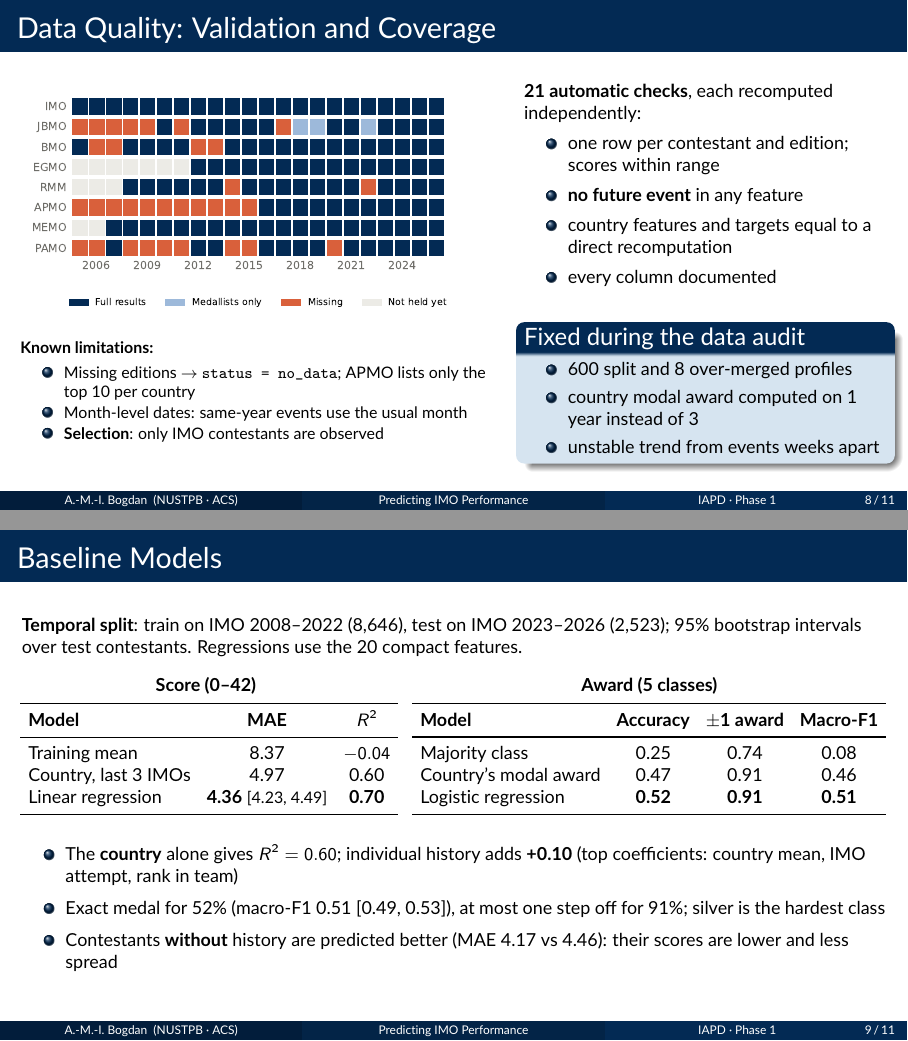
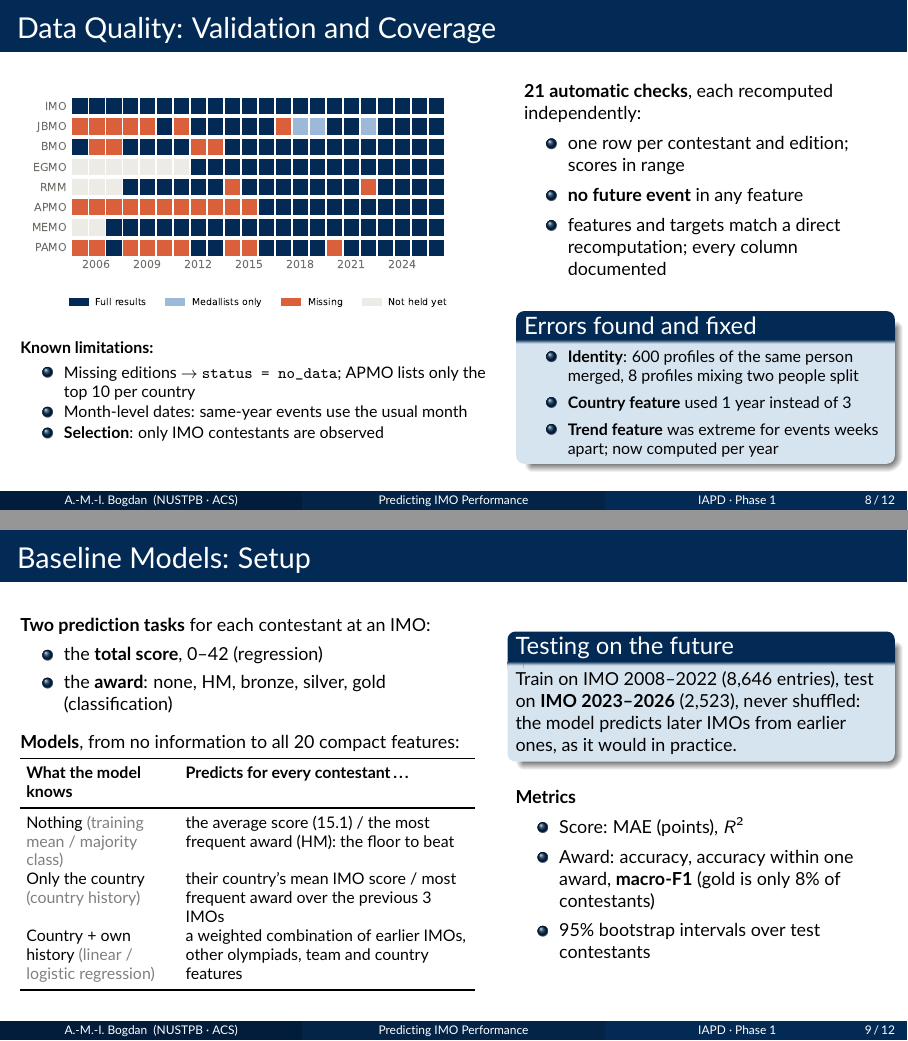
Before and after one commit to AnaBogdan05/imo-results-predictor, LaTeX slides (docs/phase1_presentation/phase1_presentation.tex): pages 8 and 9 of 11 before the commit and pages 8 and 9 of 12 after it, joined at a grey line. Compiled offline with pdfLaTeX.

Commit message:
Update presentation

```diff
--- a/docs/phase1_presentation/phase1_presentation.tex
+++ b/docs/phase1_presentation/phase1_presentation.tex
@@ -14,6 +14,11 @@
 \usepackage[T1]{fontenc}
 \usepackage[utf8]{inputenc}
 \usepackage[english]{babel}
+
+% Real spaces and Unicode text in the PDF, so copy-paste and search work.
+\input{glyphtounicode}
+\pdfgentounicode=1
+\pdfinterwordspaceon
 
 \graphicspath{{../figures/}}
 
@@ -356,52 +361,71 @@
       \footnotesize
       \textbf{21 automatic checks}, each recomputed independently:
       \begin{itemize}\setlength{\itemsep}{2pt}
-        \item one row per contestant and edition; scores within range
+        \item one row per contestant and edition; scores in range
         \item \textbf{no future event} in any feature
-        \item country features and targets equal to a direct recomputation
-        \item every column documented
+        \item features and targets match a direct recomputation;
+              every column documented
       \end{itemize}
 
       \vspace{6pt}
-      \begin{block}{Fixed during the data audit}
-        \footnotesize
-        \begin{itemize}\setlength{\itemsep}{1pt}
-          \item 600 split and 8 over-merged profiles
-          \item country modal award computed on 1 year instead of 3
-          \item unstable trend from events weeks apart
+      \begin{block}{Errors found and fixed}
+        \scriptsize
+        \begin{itemize}\setlength{\itemsep}{2pt}
+          \item \textbf{Identity}: 600 profiles of the same person merged,
+                8 profiles mixing two people split
+          \item \textbf{Country feature} used 1 year instead of 3
+          \item \textbf{Trend feature} was extreme for events weeks apart;
+                now computed per year
         \end{itemize}
       \end{block}
   \end{columns}
 \end{frame}
 
-% ── SLIDE 8: Baselines ────────────────────────────────────────────────────────
-\begin{frame}{Baseline Models}
+% ── SLIDE 8: Baselines - setup ─────────────────────────────────────────────────
+\begin{frame}{Baseline Models: Setup}
+  \begin{columns}[T]
+    \column{0.55\textwidth}
       \footnotesize
-  \textbf{Temporal split}: train on IMO 2008--2022 (8,646), test on IMO 2023--2026 (2,523);
-  95\% bootstrap intervals over test contestants. Regressions use the 20 compact features.
+      \textbf{Two prediction tasks} for each contestant at an IMO:
+      \begin{itemize}\setlength{\itemsep}{1pt}
+        \item the \textbf{total score}, 0--42 (regression)
+        \item the \textbf{award}: none, HM, bronze, silver, gold (classification)
+      \end{itemize}
 
-  \vspace{6pt}
-  \begin{columns}[T]
-    \column{0.43\textwidth}
-      \centering
-      \textbf{Score (0--42)}
+      \vspace{4pt}
+      \textbf{Models}, from no information to all 20 compact features:
 
-      \vspace{3pt}
-      \setlength{\tabcolsep}{4pt}
-      \begin{tabular}{lcc}
+      \vspace{2pt}
+      \scriptsize
+      \setlength{\tabcolsep}{3pt}
+      \begin{tabular}{L{2.6cm}L{5.0cm}}
         \toprule
-        \textbf{Model} & \textbf{MAE} & \textbf{$R^2$} \\
+        \textbf{What the model knows} & \textbf{Predicts for every contestant\,\dots} \\
         \midrule
-        Training mean            & 8.37 & $-0.04$ \\
-        Country, last 3 IMOs     & 4.97 & 0.60 \\
-        Linear regression        & \textbf{4.36} {\scriptsize[4.23, 4.49]} & \textbf{0.70} \\
+        Nothing {\color{gray}(training mean / majority class)} & the average score (15.1) / the most
+                                          frequent award (HM): the floor to beat \\[2pt]
+        Only the country {\color{gray}(country history)} & their country's mean IMO score / most
+                                          frequent award over the previous 3 IMOs \\[2pt]
+        Country + own history {\color{gray}(linear / logistic regression)} & a weighted combination of earlier IMOs,
+                                          other olympiads, team and country features \\
         \bottomrule
       \end{tabular}
 
-    \column{0.55\textwidth}
-      \centering
-      \textbf{Award (5 classes)}
+    \column{0.43\textwidth}
+      \begin{block}{Testing on the future}
+        \footnotesize Train on IMO 2008--2022 (8,646 entries), test on
+        \textbf{IMO 2023--2026} (2,523), never shuffled: the model predicts later
+        IMOs from earlier ones, as it would in practice.
+      \end{block}
 
-      \vspace{3pt}
-      \setlength{\tabcolsep}{4pt}
-      \begin{tabular}{lccc}
+      \vspace{6pt}
+      \footnotesize
+      \textbf{Metrics}
+      \begin{itemize}\setlength{\itemsep}{2pt}
+        \item Score: MAE (points), $R^2$
+        \item Award: accuracy, accuracy within one award, \textbf{macro-F1}
+              (gold is only 8\% of contestants)
+        \item 95\% bootstrap intervals over test contestants
+      \end{itemize}
+  \end{columns}
+\end{frame}
@@ -408,18 +442,11 @@
     \toprule
-        \textbf{Model} & \textbf{Accuracy} & \textbf{$\pm$1 award} & \textbf{Macro-F1} \\
+    \textbf{What the model knows} & \textbf{What it predicts} & \textbf{MAE (points)} & \textbf{$R^2$} \\
     \midrule
-        Majority class          & 0.25 & 0.74 & 0.08 \\
-        Country's modal award   & 0.47 & 0.91 & 0.46 \\
-        Logistic regression     & \textbf{0.52} & \textbf{0.91} & \textbf{0.51} \\
+    Nothing                         & 15 points for everyone                   & 8.4 & $\approx 0$ \\
+    Only the country                & country's mean, last 3 IMOs             & 5.0 & 0.60 \\
+    \textbf{Country + own history}  & regression on 20 features                & \textbf{4.4} & \textbf{0.70} \\
     \bottomrule
   \end{tabular}
-  \end{columns}
 
-  \vspace{10pt}
-  \begin{itemize}\setlength{\itemsep}{3pt}
-    \item The \textbf{country} alone gives $R^2 = 0.60$; individual history adds
-          \textbf{+0.10} (top coefficients: country mean, IMO attempt, rank in team)
-    \item Exact medal for 52\% (macro-F1 0.51 [0.49, 0.53]), at most one step off
-          for 91\%; silver is the hardest class
-    \item Contestants \textbf{without} history are predicted better (MAE 4.17 vs 4.46):
-          their scores are lower and less spread
+  \vspace{8pt}
+  \textbf{\footnotesize Predicting the award (none, HM, bronze, silver, gold)}
@@ -425,0 +457,4 @@
+    \textbf{What the model knows} & \textbf{What it predicts} & \textbf{Accuracy} & \textbf{Within one award} & \textbf{Macro-F1} \\
+    \midrule
+    Nothing                         & HM for everyone                     & 25\% & 74\% & 0.08 \\
+    Only the country                & country's usual award               & 47\% & 91\% & 0.46 \\
@@ -430,18 +476,8 @@
 \begin{frame}{Intended Analyses (Phase 2)}
-  \begin{columns}[T]
-    \column{0.62\textwidth}
-      \footnotesize
+  \scriptsize
   \setlength{\tabcolsep}{4pt}
-      \begin{tabular}{L{1.0cm}L{6.8cm}}
+  \renewcommand{\arraystretch}{1.15}
+  \begin{tabular}{L{3.3cm}L{5.4cm}L{4.6cm}}
     \toprule
-        & \textbf{Planned analysis} \\
+    \textbf{Question} & \textbf{What we will do} & \textbf{What we learn} \\
     \midrule
-        \textbf{RQ1} & Random forest, gradient boosting (LightGBM) on all 97 features;
-                       an ordinal model for the award; same temporal split and
-                       bootstrap intervals \\[3pt]
-        \textbf{RQ2} & SHAP values aggregated per feature block (\texttt{jbmo\_},
-                       \texttt{bmo\_}, \dots); ablation removing one competition
-                       at a time \\[3pt]
-        \textbf{RQ3} & Residuals by continent, regional access, prior history,
-                       \texttt{status = no\_data}, gender proxy; the largest over-
-                       and under-predictions \\
@@ -448,4 +498,3 @@
     \bottomrule
   \end{tabular}
 
-    \column{0.36\textwidth}
@@ -452,6 +504 @@
       \begin{block}{Also planned}
-        \footnotesize
-        \begin{itemize}\setlength{\itemsep}{3pt}
-          \item Predicting $z$-scores, which remove year-to-year difficulty
-          \item Per-problem targets: is the hard P3 / P6 predictable?
-          \item Repeat contestants: how much does one IMO predict the next?
@@ -463,5 +517,3 @@
-  \vspace{30pt}
-  \centering\footnotesize Code and data: \texttt{github.com/AnaBogdan05/imo-results-predictor}
 \end{frame}
 
 % ── Thanks ───────────────────────────────────────────────────────────────────
```
Also changed, not shown: docs/phase1_presentation.pdf, docs/phase1_presentation/phase1_presentation.tex (53 more changed lines). Lines whose indentation alone changed are shown as unchanged.
